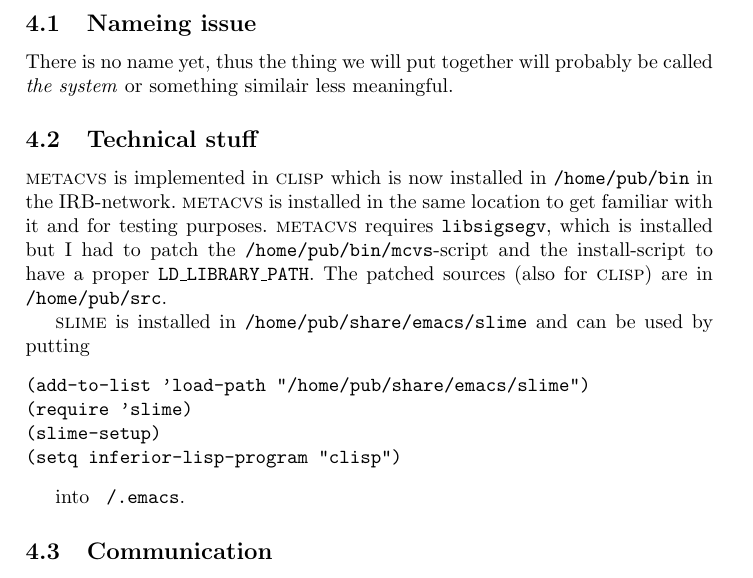
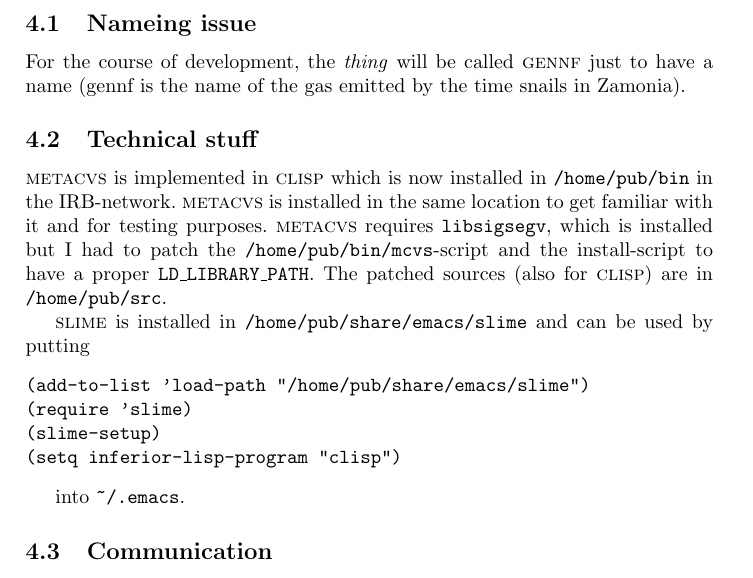
Before and after one commit to BackupTheBerlios/gennf, a LaTeX document (gennf/F-BB223D44B63BE9E1F84D89EE7FDDFB69.tex): part of page 3 of 3, cut so that both start at the same text. Compiled offline with pdfLaTeX.

Commit message:
Added working name for project.

```diff
--- a/gennf/F-BB223D44B63BE9E1F84D89EE7FDDFB69.tex
+++ b/gennf/F-BB223D44B63BE9E1F84D89EE7FDDFB69.tex
@@ -91,8 +91,9 @@ into \textsc{metacvs} if convenient for the \textsc{metacvs} developers.
 Hence the \ldots
 
 \subsection{Nameing issue}
-There is no name yet, thus the thing we will put together will probably
-be called \emph{the system} or something similair less meaningful.
+For the course of development, the \emph{thing} will be called
+\textsc{gennf} just to have a name (gennf is the name of the gas emitted
+by the time snails in Zamonia).
 
 \subsection{Technical stuff}
 \textsc{metacvs} is implemented in \textsc{clisp} which is now installed
@@ -112,7 +113,7 @@ can be used by putting
 (setq inferior-lisp-program "clisp")
 \end{verbatim}
 
-into \texttt{~/.emacs}.
+into \texttt{\textasciitilde/.emacs}.
 
 \subsection{Communication}
 Everyone participating in the project is free to mess up this file to
```
